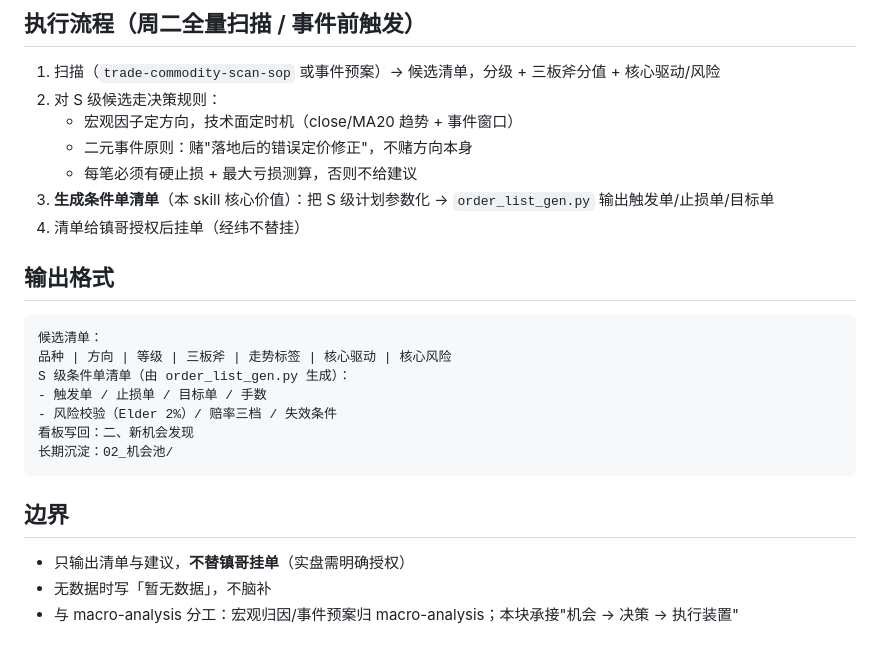
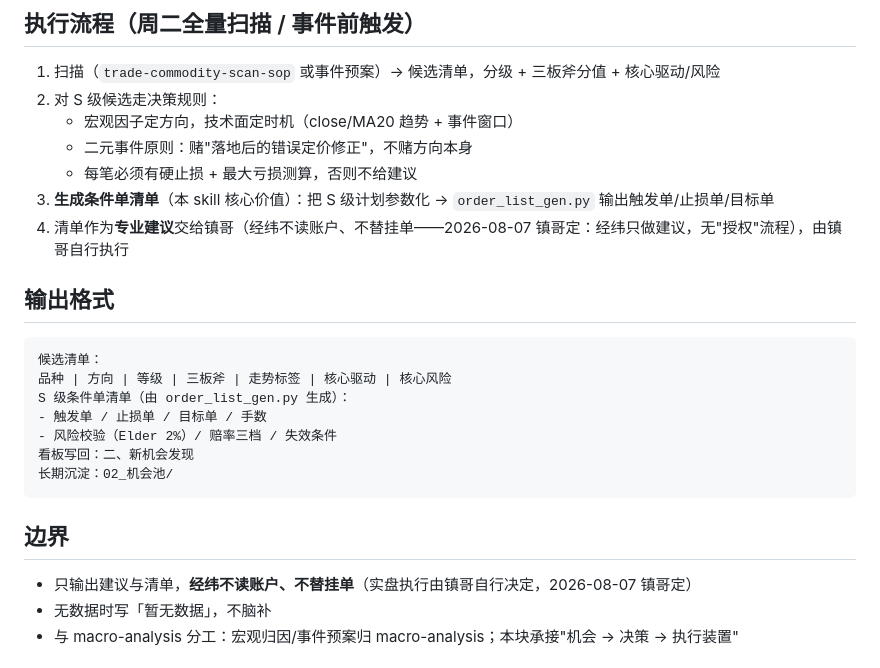
Before and after one commit to tjzzz/futures_trading_ai, a Markdown page: skills/opportunity/SKILL.md, the part around the change. Drawn GitHub-style.

Commit message:
M4: SKILL.md 边界对齐（经纬只做建议不替挂单，无授权流程——8/7 镇哥定）

````diff
--- a/skills/opportunity/SKILL.md
+++ b/skills/opportunity/SKILL.md
@@ -34,7 +34,7 @@ metadata:
    - 二元事件原则：赌"落地后的错误定价修正"，不赌方向本身
    - 每笔必须有硬止损 + 最大亏损测算，否则不给建议
 3. **生成条件单清单**（本 skill 核心价值）：把 S 级计划参数化 → `order_list_gen.py` 输出触发单/止损单/目标单
-4. 清单给镇哥授权后挂单（经纬不替挂）
+4. 清单作为**专业建议**交给镇哥（经纬不读账户、不替挂单——2026-08-07 镇哥定：经纬只做建议，无"授权"流程），由镇哥自行执行
 
 ## 输出格式
 ```markdown
@@ -48,7 +48,7 @@ S 级条件单清单（由 order_list_gen.py 生成）：
 ```
 
 ## 边界
-- 只输出清单与建议，**不替镇哥挂单**（实盘需明确授权）
+- 只输出建议与清单，**经纬不读账户、不替挂单**（实盘执行由镇哥自行决定，2026-08-07 镇哥定）
 - 无数据时写「暂无数据」，不脑补
 - 与 macro-analysis 分工：宏观归因/事件预案归 macro-analysis；本块承接"机会 → 决策 → 执行装置"
 
````
